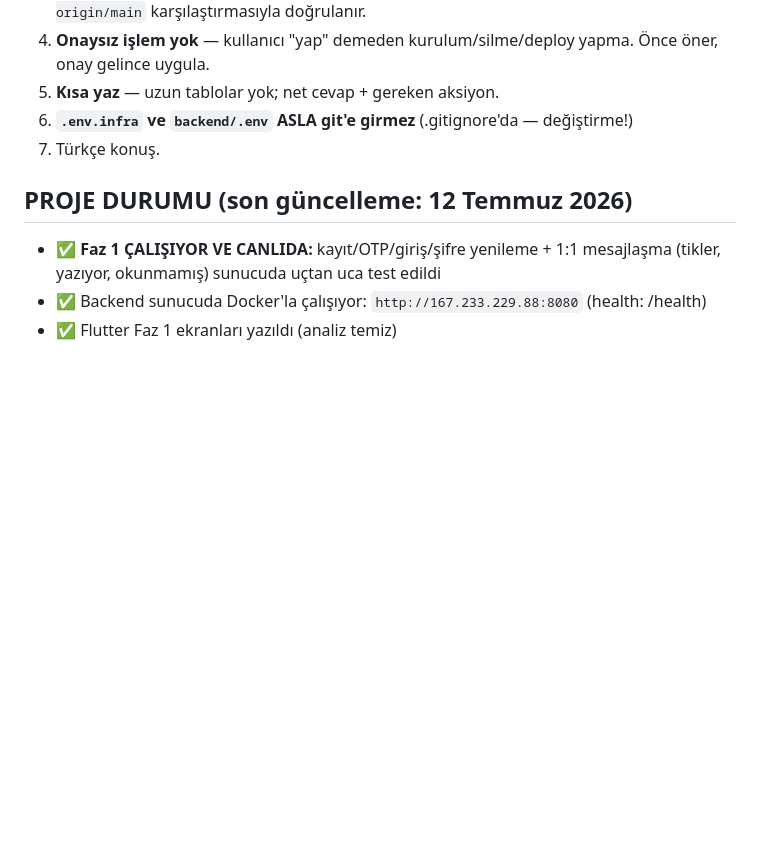
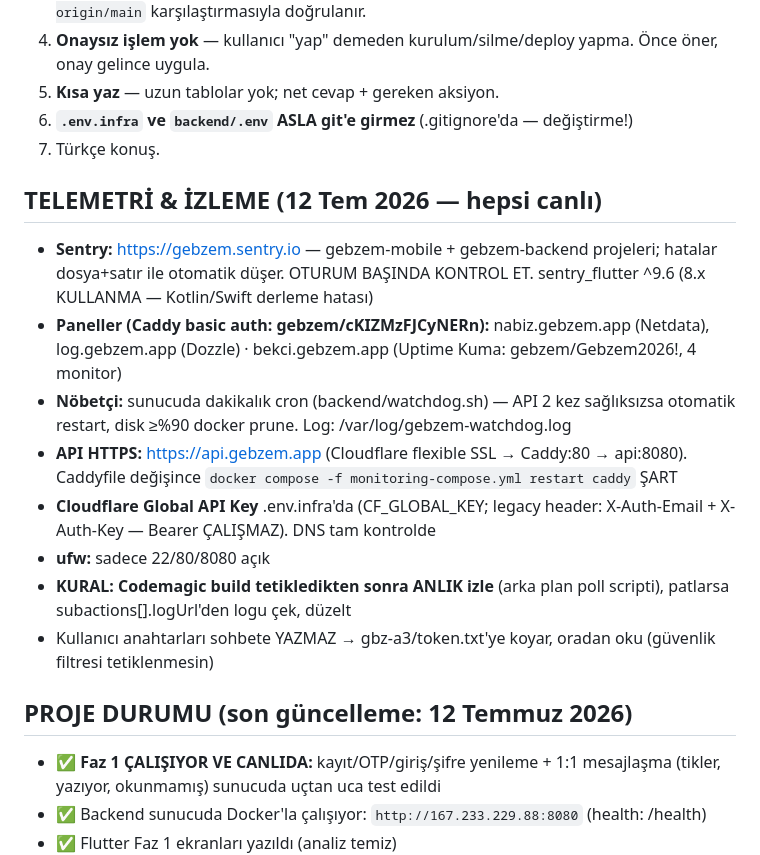
Before and after one commit to gbz-app/gebzem, a Markdown page: CLAUDE.md, the part around the change. GitHub-like rendering; blank space fills up the shorter version.

```diff
--- a/CLAUDE.md
+++ b/CLAUDE.md
@@ -10,6 +10,16 @@ WhatsApp + Twitter Spaces + TikTok Live karışımı sosyal uygulama. Hedef: ~50
 5. **Kısa yaz** — uzun tablolar yok; net cevap + gereken aksiyon.
 6. **`.env.infra` ve `backend/.env` ASLA git'e girmez** (.gitignore'da — değiştirme!)
 7. Türkçe konuş.
+
+## TELEMETRİ & İZLEME (12 Tem 2026 — hepsi canlı)
+- **Sentry:** https://gebzem.sentry.io — gebzem-mobile + gebzem-backend projeleri; hatalar dosya+satır ile otomatik düşer. OTURUM BAŞINDA KONTROL ET. sentry_flutter ^9.6 (8.x KULLANMA — Kotlin/Swift derleme hatası)
+- **Paneller (Caddy basic auth: gebzem/cKIZMzFJCyNERn):** nabiz.gebzem.app (Netdata), log.gebzem.app (Dozzle) · bekci.gebzem.app (Uptime Kuma: gebzem/Gebzem2026!, 4 monitor)
+- **Nöbetçi:** sunucuda dakikalık cron (backend/watchdog.sh) — API 2 kez sağlıksızsa otomatik restart, disk ≥%90 docker prune. Log: /var/log/gebzem-watchdog.log
+- **API HTTPS:** https://api.gebzem.app (Cloudflare flexible SSL → Caddy:80 → api:8080). Caddyfile değişince `docker compose -f monitoring-compose.yml restart caddy` ŞART
+- **Cloudflare Global API Key** .env.infra'da (CF_GLOBAL_KEY; legacy header: X-Auth-Email + X-Auth-Key — Bearer ÇALIŞMAZ). DNS tam kontrolde
+- **ufw:** sadece 22/80/8080 açık
+- **KURAL: Codemagic build tetikledikten sonra ANLIK izle** (arka plan poll scripti), patlarsa subactions[].logUrl'den logu çek, düzelt
+- Kullanıcı anahtarları sohbete YAZMAZ → gbz-a3/token.txt'ye koyar, oradan oku (güvenlik filtresi tetiklenmesin)
 
 ## PROJE DURUMU (son güncelleme: 12 Temmuz 2026)
 - ✅ **Faz 1 ÇALIŞIYOR VE CANLIDA:** kayıt/OTP/giriş/şifre yenileme + 1:1 mesajlaşma (tikler, yazıyor, okunmamış) sunucuda uçtan uca test edildi
```
Also changed, not shown: oturum.md (+19 -5 lines).
